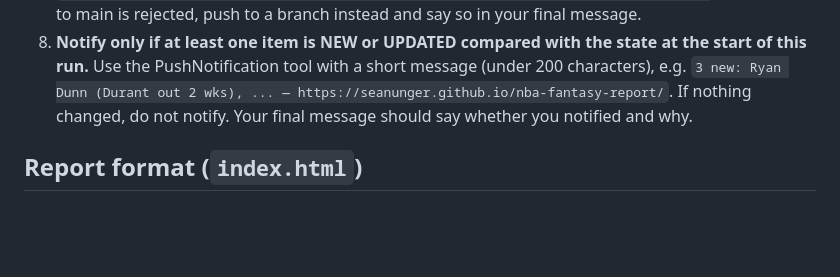
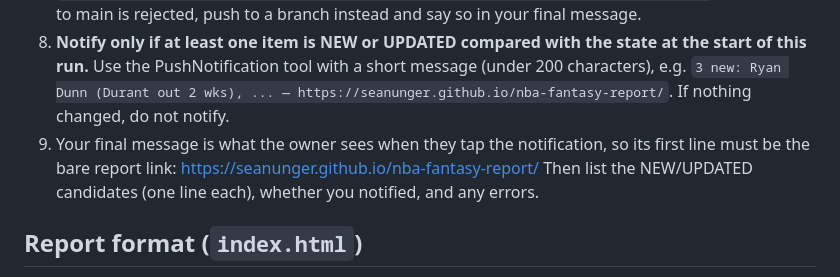
Before and after one commit to SeanUnger/nba-fantasy-report, a Markdown page: CLAUDE.md, the part around the change. GitHub-like rendering; blank space fills up the shorter version.

Commit message:
Lead the run's final message with the report link
Co-Authored-By: Claude Opus 5.5 <noreply@anthropic.com>

```diff
--- a/CLAUDE.md
+++ b/CLAUDE.md
@@ -59,8 +59,10 @@ with no clear beneficiary in the short "Injury watch" section.
 8. **Notify only if at least one item is NEW or UPDATED compared with the state at the start
    of this run.** Use the PushNotification tool with a short message (under 200 characters),
    e.g. `3 new: Ryan Dunn (Durant out 2 wks), ... — https://seanunger.github.io/nba-fantasy-report/`.
-   If nothing changed, do not notify. Your final message should say whether you notified
-   and why.
+   If nothing changed, do not notify.
+9. Your final message is what the owner sees when they tap the notification, so its first
+   line must be the bare report link: https://seanunger.github.io/nba-fantasy-report/
+   Then list the NEW/UPDATED candidates (one line each), whether you notified, and any errors.
 
 ## Report format (`index.html`)
 
```
